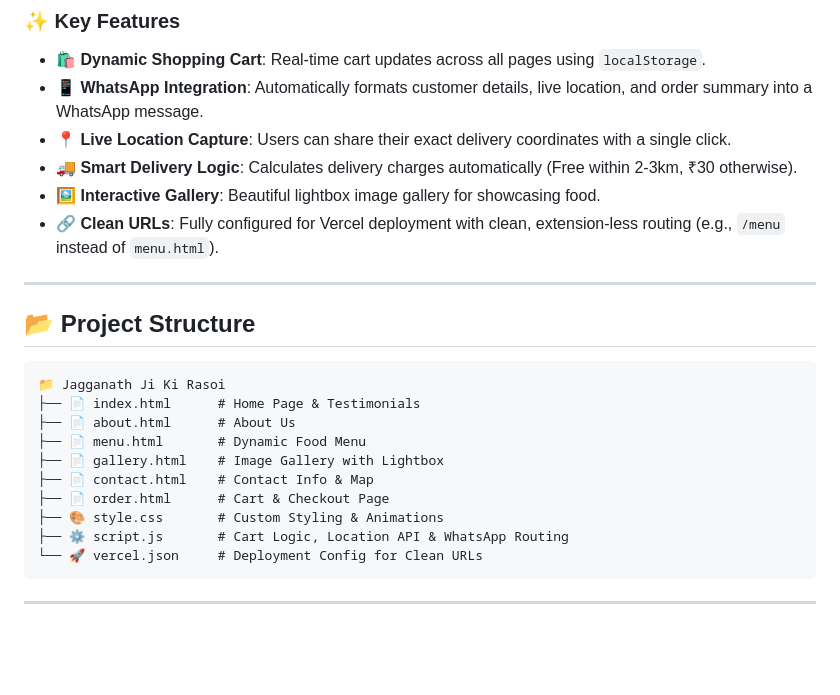
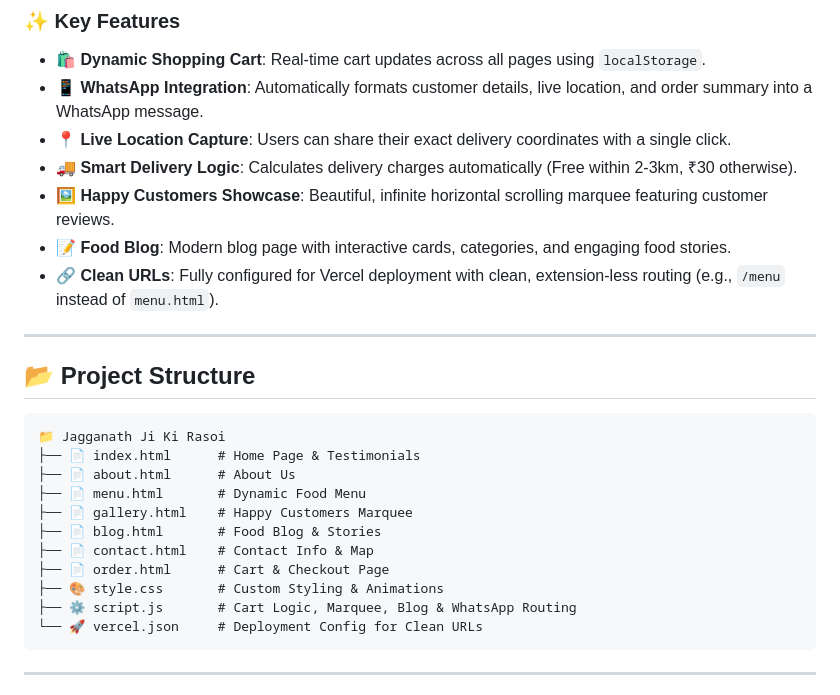
Before and after one commit to sahil69-create/Jagannath, a Markdown page: README.md, the part around the change. GitHub-like rendering; blank space fills up the shorter version.

````diff
--- a/README.md
+++ b/README.md
@@ -27,7 +27,8 @@
 - **📱 WhatsApp Integration**: Automatically formats customer details, live location, and order summary into a WhatsApp message.
 - **📍 Live Location Capture**: Users can share their exact delivery coordinates with a single click.
 - **🚚 Smart Delivery Logic**: Calculates delivery charges automatically (Free within 2-3km, ₹30 otherwise).
-- **🖼️ Interactive Gallery**: Beautiful lightbox image gallery for showcasing food.
+- **🖼️ Happy Customers Showcase**: Beautiful, infinite horizontal scrolling marquee featuring customer reviews.
+- **📝 Food Blog**: Modern blog page with interactive cards, categories, and engaging food stories.
 - **🔗 Clean URLs**: Fully configured for Vercel deployment with clean, extension-less routing (e.g., `/menu` instead of `menu.html`).
 
 ---
@@ -39,11 +40,12 @@
 ├── 📄 index.html      # Home Page & Testimonials
 ├── 📄 about.html      # About Us
 ├── 📄 menu.html       # Dynamic Food Menu
-├── 📄 gallery.html    # Image Gallery with Lightbox
+├── 📄 gallery.html    # Happy Customers Marquee
+├── 📄 blog.html       # Food Blog & Stories
 ├── 📄 contact.html    # Contact Info & Map
 ├── 📄 order.html      # Cart & Checkout Page
 ├── 🎨 style.css       # Custom Styling & Animations
-├── ⚙️ script.js       # Cart Logic, Location API & WhatsApp Routing
+├── ⚙️ script.js       # Cart Logic, Marquee, Blog & WhatsApp Routing
 └── 🚀 vercel.json     # Deployment Config for Clean URLs
 ```
 
````
